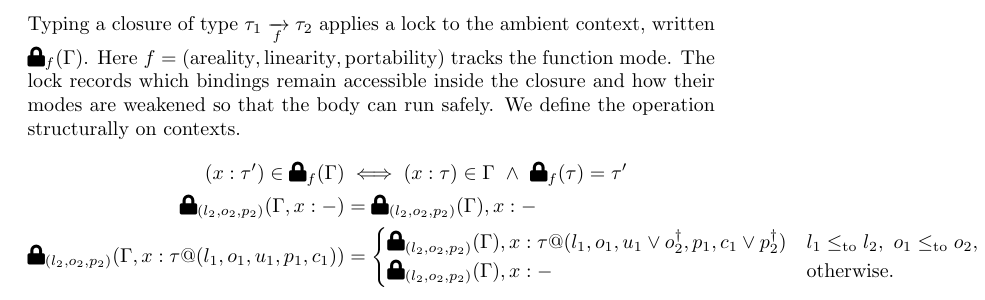
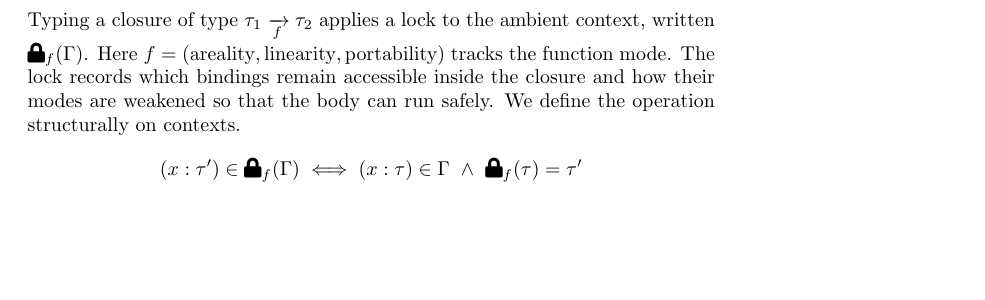
Before and after one commit to julesjacobs/mox, a LaTeX document (tex/mox.tex): part of page 5 of 6, cut so that both start at the same text, the shorter picture padded with empty space. Compiled offline with pdfLaTeX.

Commit message:
Update mox.tex

```diff
--- a/tex/mox.tex
+++ b/tex/mox.tex
@@ -324,11 +324,5 @@ Here $f=(\text{areality}, \text{linearity}, \text{portability})$ tracks the func
 The lock records which bindings remain accessible inside the closure and how their modes are weakened so that the body can run safely.
 We define the operation structurally on contexts.
 \begin{align*}
-(x:\tau') \in \Lock[f]{\Gamma} &\iff (x:\tau) \in \Gamma \ \land\ \Lock[f]{\tau} = \tau'\\
-\Lock[(l_2,o_2,p_2)]{\Gamma, x :-} &= \Lock[(l_2,o_2,p_2)]{\Gamma}, x :-\\
-\Lock[(l_2,o_2,p_2)]{\Gamma, x : \tau @ (l_1,o_1,u_1,p_1,c_1)} &=
-  \begin{cases}
-    \Lock[(l_2,o_2,p_2)]{\Gamma}, x : \tau @ (l_1,o_1, u_1 \lor o_2^{\dagger}, p_1, c_1 \lor p_2^{\dagger}) & l_1 \leqto l_2,\ o_1 \leqto o_2,\ p_1 \leqto p_2,\\
-    \Lock[(l_2,o_2,p_2)]{\Gamma}, x :- & \text{otherwise.}
-  \end{cases}
+(x:\tau') \in \Lock[f]{\Gamma} &\iff (x:\tau) \in \Gamma \ \land\ \Lock[f]{\tau} = \tau'
 \end{align*}
```
Also changed, not shown: tex/mox.tex (1 more changed lines).
